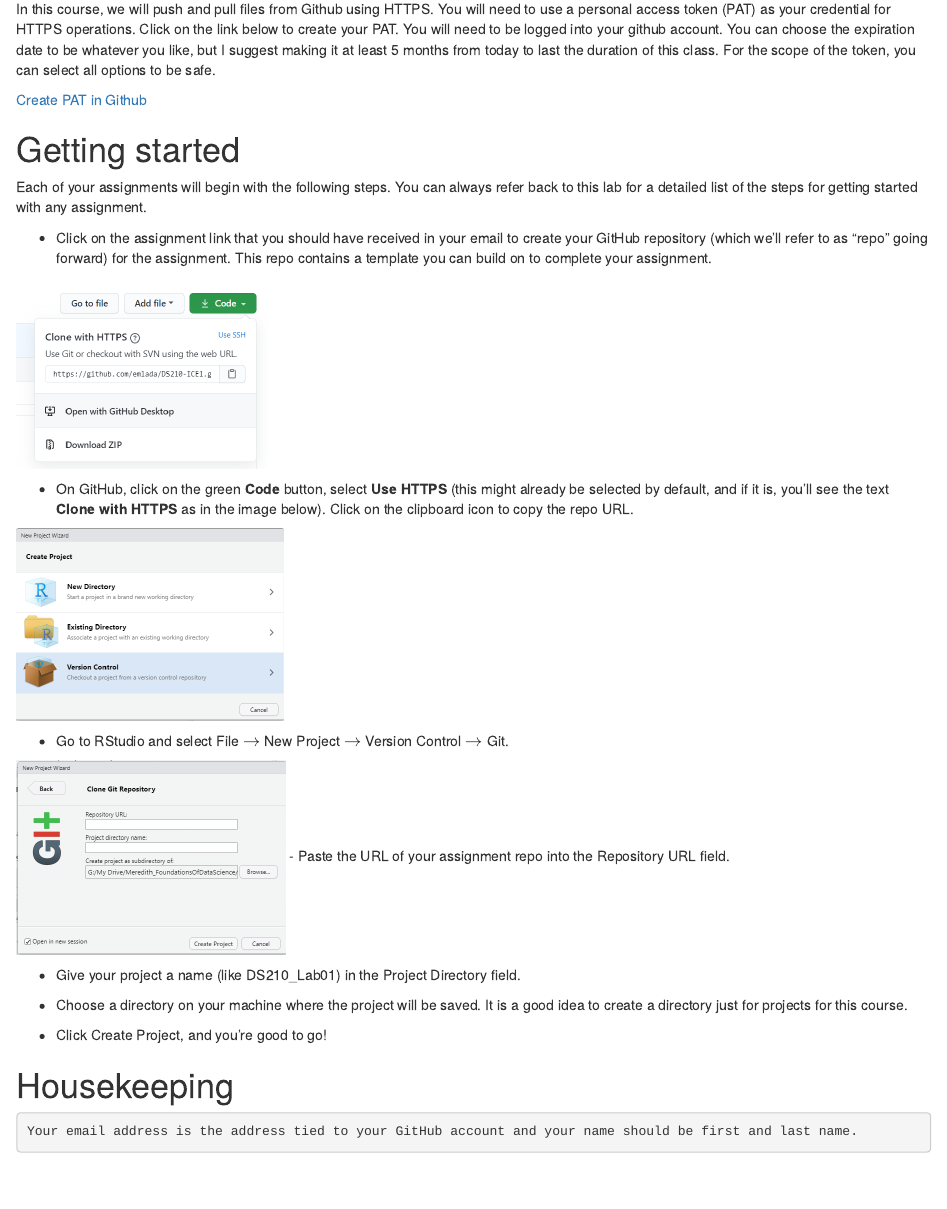
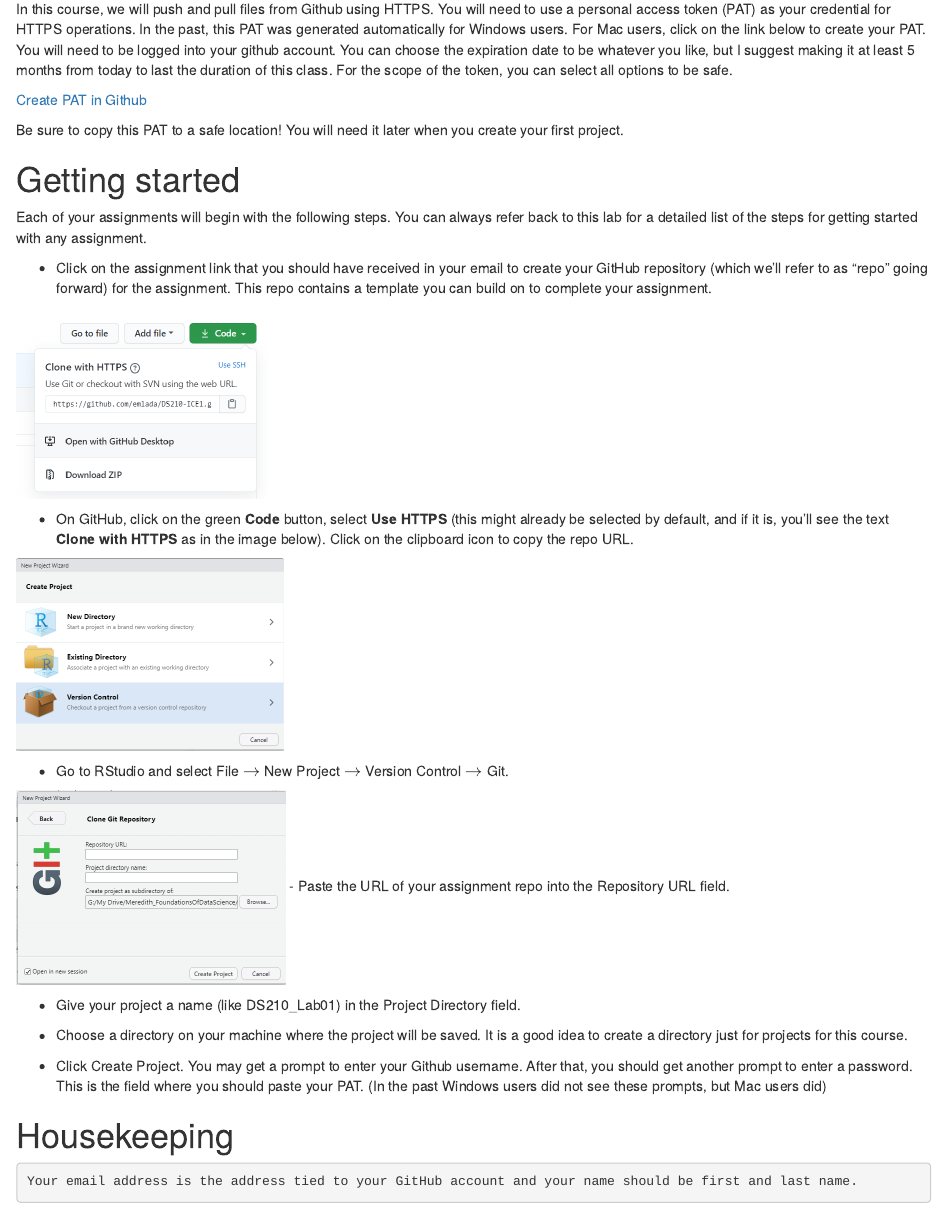
Before and after one commit to emlada/DS210-Lab01, an R Markdown document (Lab01HelloR.Rmd): the page in a window 1100 px wide, from 360 px down. The pictures show the output file Lab01HelloR.html that the author committed with the source, opened offline.

Commit message:
Updated authentication steps

```diff
--- a/Lab01HelloR.Rmd
+++ b/Lab01HelloR.Rmd
@@ -16,11 +16,11 @@
 
 # Authentication
 
-In this course, we will push and pull files from Github using HTTPS.  You will need to use a personal access token (PAT) as your credential for HTTPS operations.  Click on the link below to create your PAT.  You will need to be logged into your github account.  You can choose the expiration date to be whatever you like, but I suggest making it at least 5 months from today to last the duration of this class.  For the scope of the token, you can select all options to be safe.
+In this course, we will push and pull files from Github using HTTPS.  You will need to use a personal access token (PAT) as your credential for HTTPS operations. In the past, this PAT was generated automatically for Windows users.  For Mac users, click on the link below to create your PAT.  You will need to be logged into your github account.  You can choose the expiration date to be whatever you like, but I suggest making it at least 5 months from today to last the duration of this class.  For the scope of the token, you can select all options to be safe.
 
 [Create PAT in Github](https://docs.github.com/en/github/authenticating-to-github/keeping-your-account-and-data-secure/creating-a-personal-access-token)
 
-
+Be sure to copy this PAT to a safe location!  You will need it later when you create your first project.
 
 # Getting started
 
@@ -52,7 +52,7 @@
 
 - Choose a directory on your machine where the project will be saved.  It is a good idea to create a directory just for projects for this course.
 
-- Click Create Project, and you're good to go!
+- Click Create Project.  You may get a prompt to enter your Github username.  After that, you should get another prompt to enter a password.  This is the field where you should paste your PAT.  (In the past Windows users did not see these prompts, but Mac users did)
 
 # Housekeeping
 
```
Also changed, not shown: Lab01HelloR.html.
